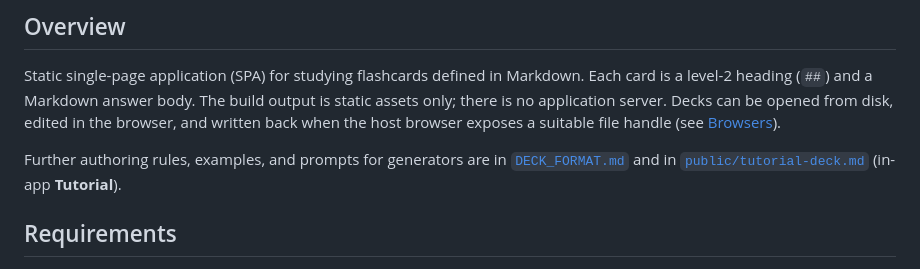
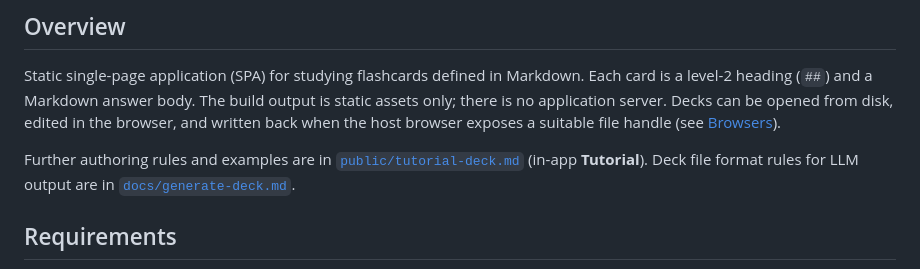
Before and after one commit to iannickgagnon/dot-md-flashcards, a Markdown page: README.md, the part around the change. Drawn GitHub-style.

Commit message:
docs: Update README.md to clarify deck file format rules and add new generate-deck.md documentation

```diff
--- a/README.md
+++ b/README.md
@@ -21,7 +21,7 @@ I used the xAI theme from [https://getdesign.md/](https://getdesign.md/).
 
 Static single-page application (SPA) for studying flashcards defined in Markdown. Each card is a level-2 heading (`##`) and a Markdown answer body. The build output is static assets only; there is no application server. Decks can be opened from disk, edited in the browser, and written back when the host browser exposes a suitable file handle (see [Browsers](#browsers)).
 
-Further authoring rules, examples, and prompts for generators are in [`DECK_FORMAT.md`](DECK_FORMAT.md) and in [`public/tutorial-deck.md`](public/tutorial-deck.md) (in-app **Tutorial**).
+Further authoring rules and examples are in [`public/tutorial-deck.md`](public/tutorial-deck.md) (in-app **Tutorial**). Deck file format rules for LLM output are in [`docs/generate-deck.md`](docs/generate-deck.md).
 
 ## Requirements
 
```
Also changed, not shown: docs/generate-deck.md (added, +33 -0 lines).
